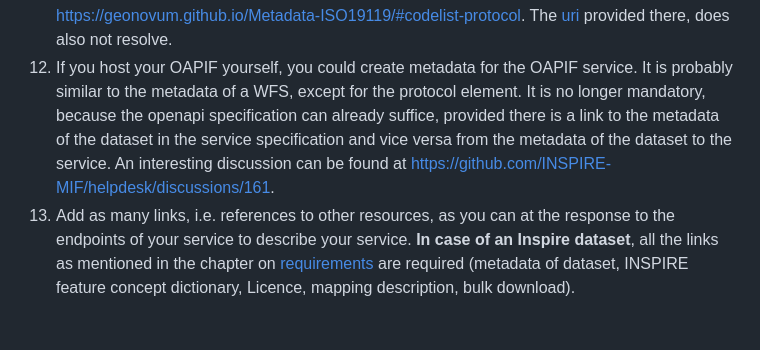
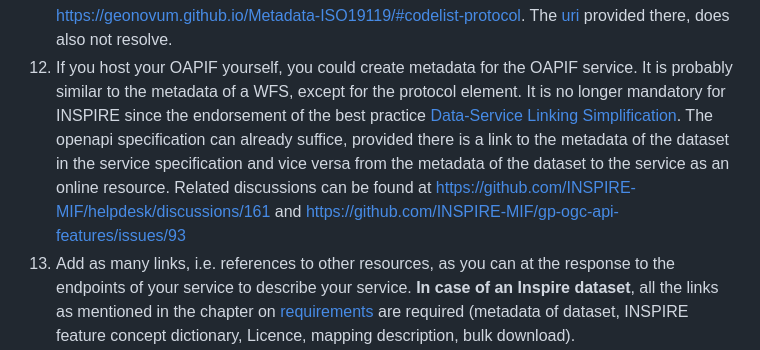
Before and after one commit to Geonovum/ogc-api-features-guideline, a Markdown page: Roadmap.md, the part around the change. GitHub-like rendering; blank space fills up the shorter version.

```diff
--- a/Roadmap.md
+++ b/Roadmap.md
@@ -24,8 +24,9 @@ But the given [link](http://www.opengis.net/def/docs/17-069r3) behind the label
 The Dutch profile for metadata can also be used with the value: "OGC:API features" https://geonovum.github.io/Metadata-ISO19119/#codelist-protocol.
 The [uri](http://www.opengis.net/def/interface/ogcapi-features) provided there, does also not resolve.
 12. If you host your OAPIF yourself, you could create metadata for the OAPIF service. It is probably similar to the metadata of a WFS, except for the protocol element.
-It is no longer mandatory, because the openapi specification can already suffice, provided there is a link to the metadata of the dataset in the service specification and vice versa from the metadata of the dataset to the service.
-An interesting discussion can be found at https://github.com/INSPIRE-MIF/helpdesk/discussions/161.
+It is no longer mandatory for INSPIRE since the endorsement of the best practice [Data-Service Linking Simplification](https://github.com/INSPIRE-MIF/gp-data-service-linking-simplification/blob/main/good-practice/good-practice-fiche.md).
+The openapi specification can already suffice, provided there is a link to the metadata of the dataset in the service specification and vice versa from the metadata of the dataset to the service as an online resource.
+Related discussions can be found at https://github.com/INSPIRE-MIF/helpdesk/discussions/161 and https://github.com/INSPIRE-MIF/gp-ogc-api-features/issues/93
 13. Add as many links, i.e. references to other resources, as you can at the response to the endpoints of your service to describe your service. **In case of an Inspire dataset**, all the links as mentioned in the chapter on [requirements](#H03) are required (metadata of dataset, INSPIRE feature concept dictionary, Licence, mapping description, bulk download).
 14. The steps for final actual publishing of the OAPIF service depends on the chosen tool, so there the tooling guidelines need to be followed:
   - Geonovum testbed: https://github.com/Geonovum/ogc-api-testbed/tree/main/docs/docs/howto
```
